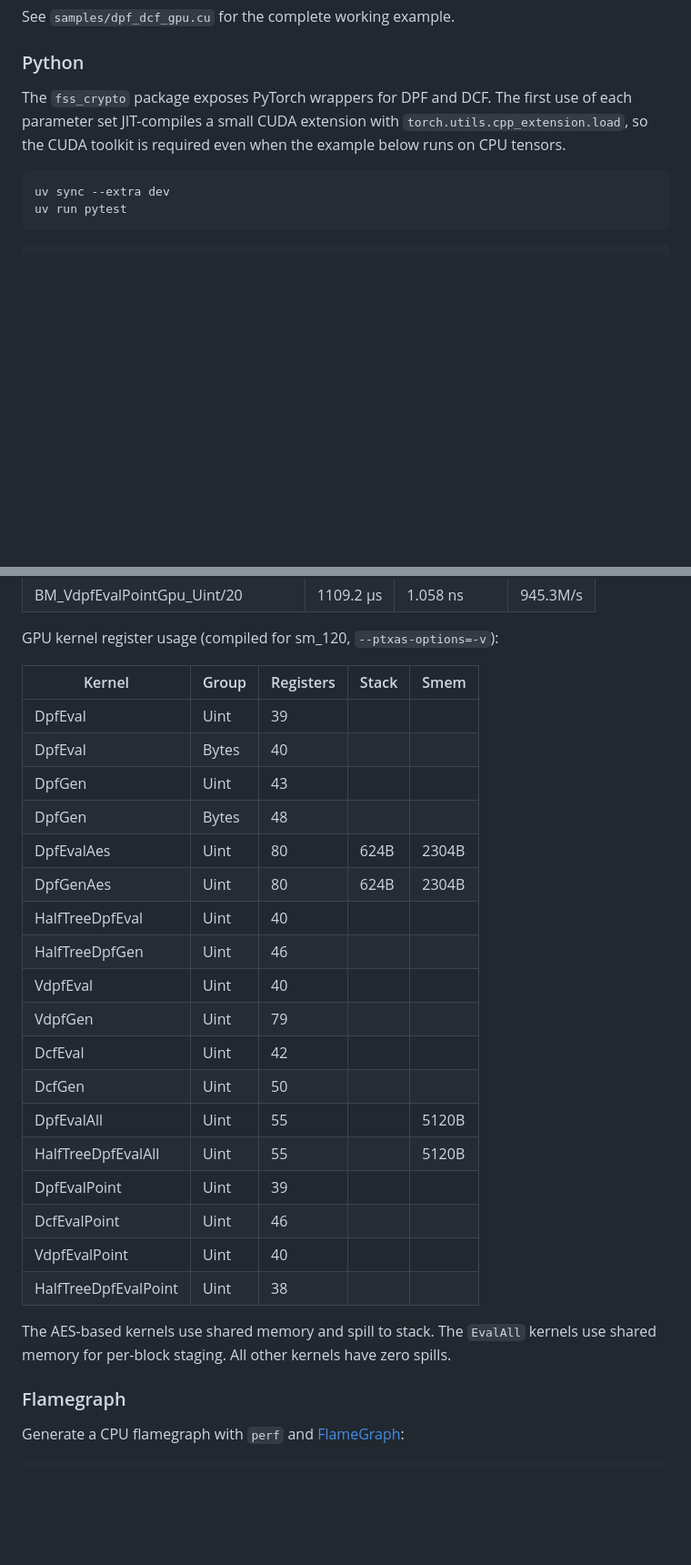
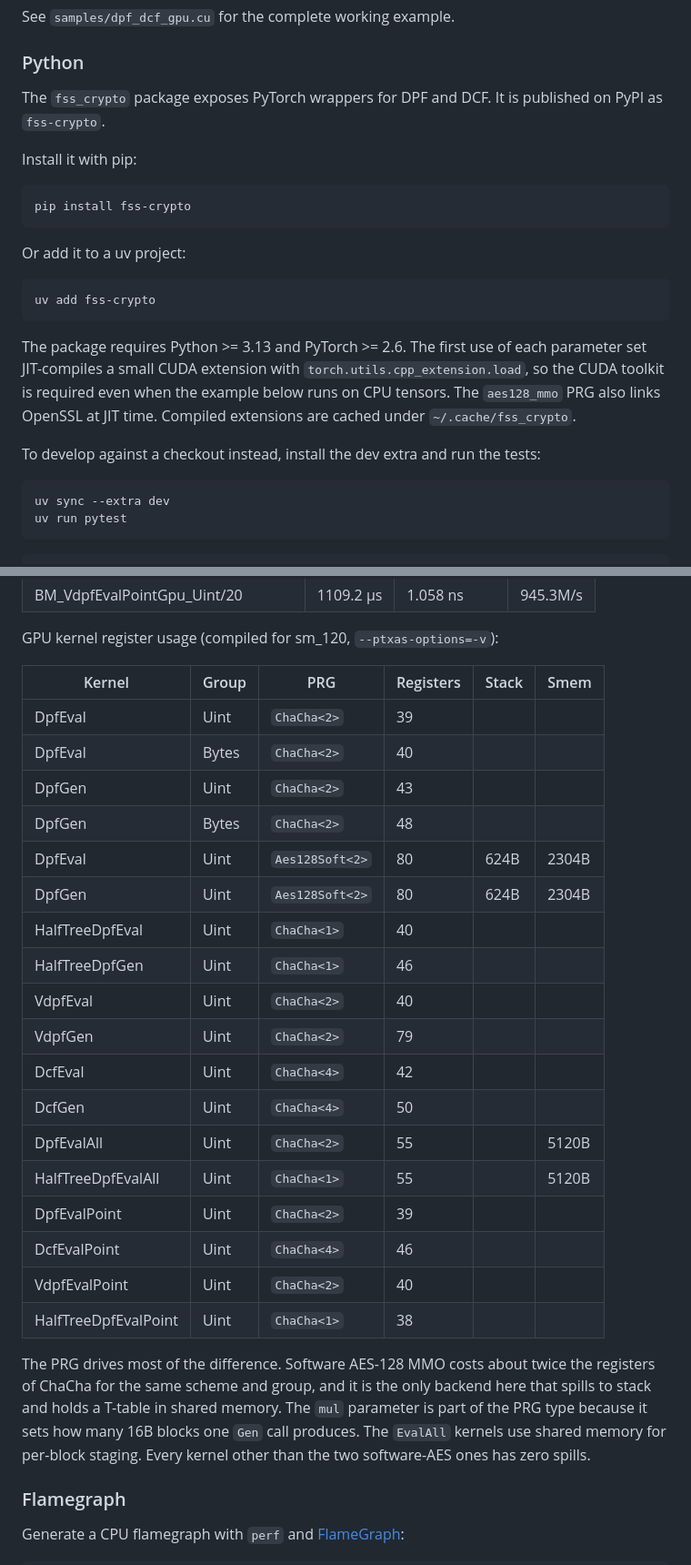
Before and after one commit to myl7/fss, a Markdown page: README.md, 2 parts joined by grey strips. Shown at 91% size. GitHub-like rendering; blank space fills up the shorter version.

Commit message:
docs: expand benchmark scope, add PRG column to GPU register table, document Python package install
- List all benchmarked schemes, operations, PRGs, groups, hashes, and
  domain sizes in the Benchmarks intro, which previously only mentioned
  DPF/DCF/VDPF/HalfTreeDpf Gen/Eval on one CPU PRG and one GPU PRG.
- Add a PRG column to the GPU register usage table so the backend and its
  mul are stated instead of implied by an Aes kernel-name suffix.
- Document installing fss-crypto from PyPI with pip or uv, its Python and
  PyTorch requirements, the OpenSSL dependency of the aes128_mmo PRG, and
  the JIT cache location.

````diff
--- a/README.md
+++ b/README.md
@@ -253,10 +253,28 @@ See `samples/dpf_dcf_gpu.cu` for the complete working example.
 
 ### Python
 
-The `fss_crypto` package exposes PyTorch wrappers for DPF and DCF. The first
-use of each parameter set JIT-compiles a small CUDA extension with
+The `fss_crypto` package exposes PyTorch wrappers for DPF and DCF. It is
+published on PyPI as `fss-crypto`.
+
+Install it with pip:
+
+```bash
+pip install fss-crypto
+```
+
+Or add it to a uv project:
+
+```bash
+uv add fss-crypto
+```
+
+The package requires Python >= 3.13 and PyTorch >= 2.6. The first use of each
+parameter set JIT-compiles a small CUDA extension with
 `torch.utils.cpp_extension.load`, so the CUDA toolkit is required even when the
-example below runs on CPU tensors.
+example below runs on CPU tensors. The `aes128_mmo` PRG also links OpenSSL at
+JIT time. Compiled extensions are cached under `~/.cache/fss_crypto`.
+
+To develop against a checkout instead, install the dev extra and run the tests:
 
 ```bash
 uv sync --extra dev
@@ -390,28 +415,28 @@ Run on NVIDIA RTX PRO 5000 (72GB VRAM, Blackwell, sm_120), CUDA 13.2, driver 595
 
 GPU kernel register usage (compiled for sm_120, `--ptxas-options=-v`):
 
-| Kernel              | Group | Registers | Stack | Smem  |
-| ------------------- | ----- | --------- | ----- | ----- |
-| DpfEval             | Uint  | 39        |       |       |
-| DpfEval             | Bytes | 40        |       |       |
-| DpfGen              | Uint  | 43        |       |       |
-| DpfGen              | Bytes | 48        |       |       |
-| DpfEvalAes          | Uint  | 80        | 624B  | 2304B |
-| DpfGenAes           | Uint  | 80        | 624B  | 2304B |
-| HalfTreeDpfEval     | Uint  | 40        |       |       |
-| HalfTreeDpfGen      | Uint  | 46        |       |       |
-| VdpfEval            | Uint  | 40        |       |       |
-| VdpfGen             | Uint  | 79        |       |       |
-| DcfEval             | Uint  | 42        |       |       |
-| DcfGen              | Uint  | 50        |       |       |
-| DpfEvalAll          | Uint  | 55        |       | 5120B |
-| HalfTreeDpfEvalAll  | Uint  | 55        |       | 5120B |
-| DpfEvalPoint        | Uint  | 39        |       |       |
-| DcfEvalPoint        | Uint  | 46        |       |       |
-| VdpfEvalPoint       | Uint  | 40        |       |       |
-| HalfTreeDpfEvalPoint| Uint  | 38        |       |       |
+| Kernel               | Group | PRG             | Registers | Stack | Smem  |
+| -------------------- | ----- | --------------- | --------- | ----- | ----- |
+| DpfEval              | Uint  | `ChaCha<2>`     | 39        |       |       |
+| DpfEval              | Bytes | `ChaCha<2>`     | 40        |       |       |
+| DpfGen               | Uint  | `ChaCha<2>`     | 43        |       |       |
+| DpfGen               | Bytes | `ChaCha<2>`     | 48        |       |       |
+| DpfEval              | Uint  | `Aes128Soft<2>` | 80        | 624B  | 2304B |
+| DpfGen               | Uint  | `Aes128Soft<2>` | 80        | 624B  | 2304B |
+| HalfTreeDpfEval      | Uint  | `ChaCha<1>`     | 40        |       |       |
+| HalfTreeDpfGen       | Uint  | `ChaCha<1>`     | 46        |       |       |
+| VdpfEval             | Uint  | `ChaCha<2>`     | 40        |       |       |
+| VdpfGen              | Uint  | `ChaCha<2>`     | 79        |       |       |
+| DcfEval              | Uint  | `ChaCha<4>`     | 42        |       |       |
+| DcfGen               | Uint  | `ChaCha<4>`     | 50        |       |       |
+| DpfEvalAll           | Uint  | `ChaCha<2>`     | 55        |       | 5120B |
+| HalfTreeDpfEvalAll   | Uint  | `ChaCha<1>`     | 55        |       | 5120B |
+| DpfEvalPoint         | Uint  | `ChaCha<2>`     | 39        |       |       |
+| DcfEvalPoint         | Uint  | `ChaCha<4>`     | 46        |       |       |
+| VdpfEvalPoint        | Uint  | `ChaCha<2>`     | 40        |       |       |
+| HalfTreeDpfEvalPoint | Uint  | `ChaCha<1>`     | 38        |       |       |
 
-The AES-based kernels use shared memory and spill to stack. The `EvalAll` kernels use shared memory for per-block staging. All other kernels have zero spills.
+The PRG drives most of the difference. Software AES-128 MMO costs about twice the registers of ChaCha for the same scheme and group, and it is the only backend here that spills to stack and holds a T-table in shared memory. The `mul` parameter is part of the PRG type because it sets how many 16B blocks one `Gen` call produces. The `EvalAll` kernels use shared memory for per-block staging. Every kernel other than the two software-AES ones has zero spills.
 
 ### Flamegraph
 
````
Also changed, not shown: other parts of README.md (+8 -1 lines).
